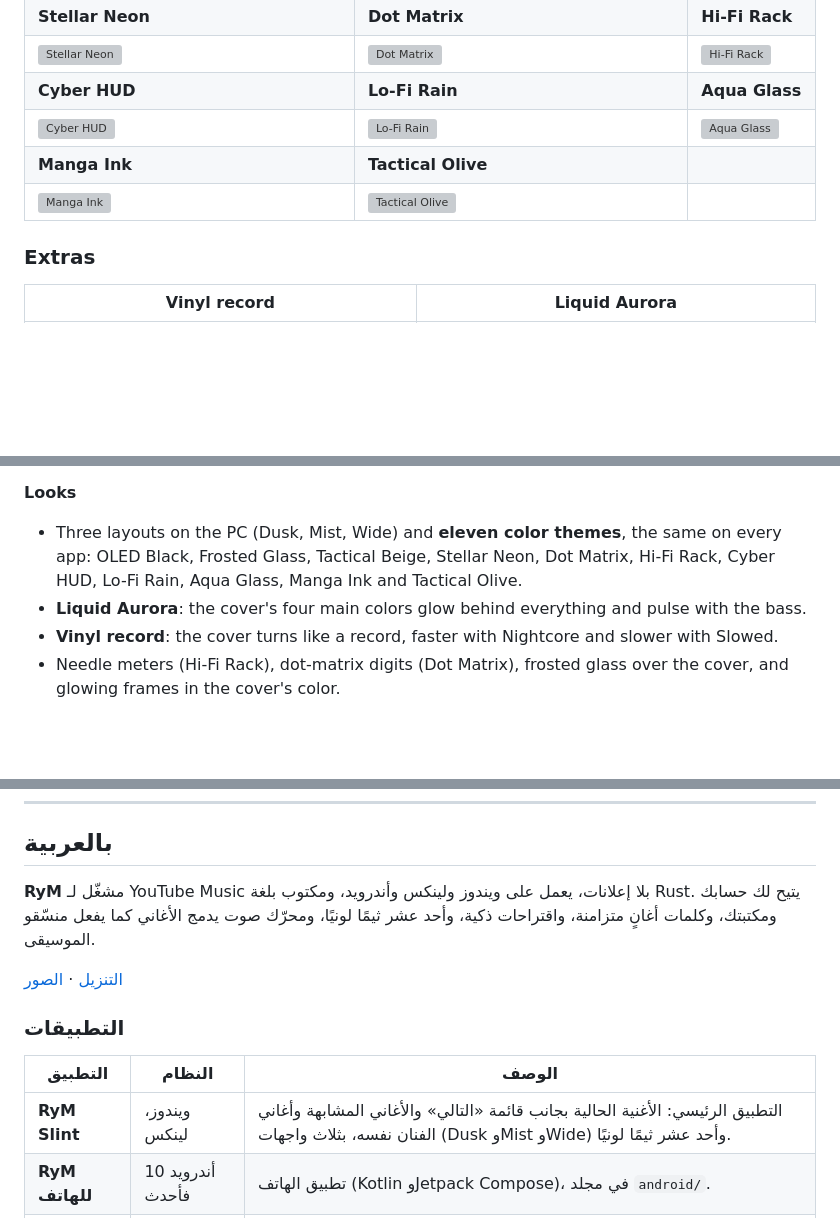
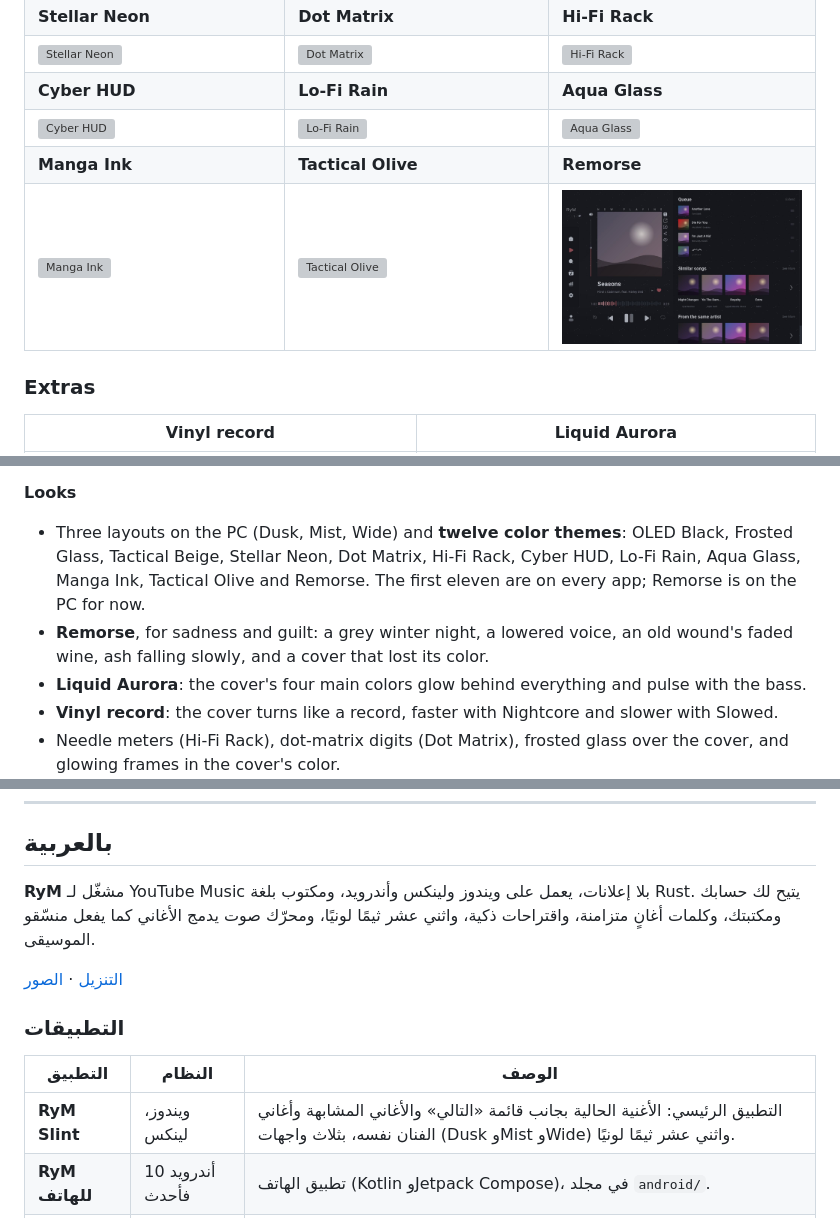
Before and after one commit to LuJhOn67/RyM, a Markdown page: README.md, 3 parts joined by grey strips. Rendered like a GitHub page; pictures changed too: docs/screenshots/theme-remorse.jpg (added); blank space fills up the shorter version; grey boxes are pictures that could not be loaded.

```diff
--- a/README.md
+++ b/README.md
@@ -45,8 +45,8 @@ settings and plugins.
 | ![Stellar Neon](docs/screenshots/theme-stellar-neon.jpg) | ![Dot Matrix](docs/screenshots/theme-dot-matrix.jpg) | ![Hi-Fi Rack](docs/screenshots/theme-hi-fi-rack.jpg) |
 | **Cyber HUD** | **Lo-Fi Rain** | **Aqua Glass** |
 | ![Cyber HUD](docs/screenshots/theme-cyber-hud.jpg) | ![Lo-Fi Rain](docs/screenshots/theme-lo-fi-rain.jpg) | ![Aqua Glass](docs/screenshots/theme-aqua-glass.jpg) |
-| **Manga Ink** | **Tactical Olive** | |
-| ![Manga Ink](docs/screenshots/theme-manga-ink.jpg) | ![Tactical Olive](docs/screenshots/theme-tactical-olive.jpg) | |
+| **Manga Ink** | **Tactical Olive** | **Remorse** |
+| ![Manga Ink](docs/screenshots/theme-manga-ink.jpg) | ![Tactical Olive](docs/screenshots/theme-tactical-olive.jpg) | ![Remorse](docs/screenshots/theme-remorse.jpg) |
 
 ### Extras
 
@@ -92,7 +92,8 @@ settings and plugins.
 - Plays songs as YouTube sends them (Opus first, the best format it has), with no re-encoding.
 
 **Looks**
-- Three layouts on the PC (Dusk, Mist, Wide) and **eleven color themes**, the same on every app: OLED Black, Frosted Glass, Tactical Beige, Stellar Neon, Dot Matrix, Hi-Fi Rack, Cyber HUD, Lo-Fi Rain, Aqua Glass, Manga Ink and Tactical Olive.
+- Three layouts on the PC (Dusk, Mist, Wide) and **twelve color themes**: OLED Black, Frosted Glass, Tactical Beige, Stellar Neon, Dot Matrix, Hi-Fi Rack, Cyber HUD, Lo-Fi Rain, Aqua Glass, Manga Ink, Tactical Olive and Remorse. The first eleven are on every app; Remorse is on the PC for now.
+- **Remorse**, for sadness and guilt: a grey winter night, a lowered voice, an old wound's faded wine, ash falling slowly, and a cover that lost its color.
 - **Liquid Aurora**: the cover's four main colors glow behind everything and pulse with the bass.
 - **Vinyl record**: the cover turns like a record, faster with Nightcore and slower with Slowed.
 - Needle meters (Hi-Fi Rack), dot-matrix digits (Dot Matrix), frosted glass over the cover, and glowing frames in the cover's color.
@@ -182,7 +183,7 @@ cd android && ./gradlew assembleRelease
 ## بالعربية
 
 **RyM** مشغّل لـ YouTube Music بلا إعلانات، يعمل على ويندوز ولينكس وأندرويد، ومكتوب بلغة Rust. يتيح لك
-حسابك ومكتبتك، وكلمات أغانٍ متزامنة، واقتراحات ذكية، وأحد عشر ثيمًا لونيًا، ومحرّك صوت يدمج الأغاني
+حسابك ومكتبتك، وكلمات أغانٍ متزامنة، واقتراحات ذكية، واثني عشر ثيمًا لونيًا، ومحرّك صوت يدمج الأغاني
 كما يفعل منسّقو الموسيقى.
 
 [التنزيل](../../releases/latest) · [الصور](#screenshots)
@@ -191,7 +192,7 @@ cd android && ./gradlew assembleRelease
 
 | التطبيق | النظام | الوصف |
 |---|---|---|
-| **RyM Slint** | ويندوز، لينكس | التطبيق الرئيسي: الأغنية الحالية بجانب قائمة «التالي» والأغاني المشابهة وأغاني الفنان نفسه، بثلاث واجهات (Dusk وMist وWide) وأحد عشر ثيمًا لونيًا. |
+| **RyM Slint** | ويندوز، لينكس | التطبيق الرئيسي: الأغنية الحالية بجانب قائمة «التالي» والأغاني المشابهة وأغاني الفنان نفسه، بثلاث واجهات (Dusk وMist وWide) واثني عشر ثيمًا لونيًا. |
 | **RyM للهاتف** | أندرويد 10 فأحدث | تطبيق الهاتف (Kotlin وJetpack Compose)، في مجلد `android/`. |
 | **RyM GTK** | لينكس | تطبيق نوافذ بـ GTK 4، بالثيمات اللونية نفسها. |
 | **RyM** | ويندوز، لينكس | المشغّل نفسه داخل الطرفية. |
```
Also changed, not shown: other parts of README.md (+5 -4 lines), 5 other files.
